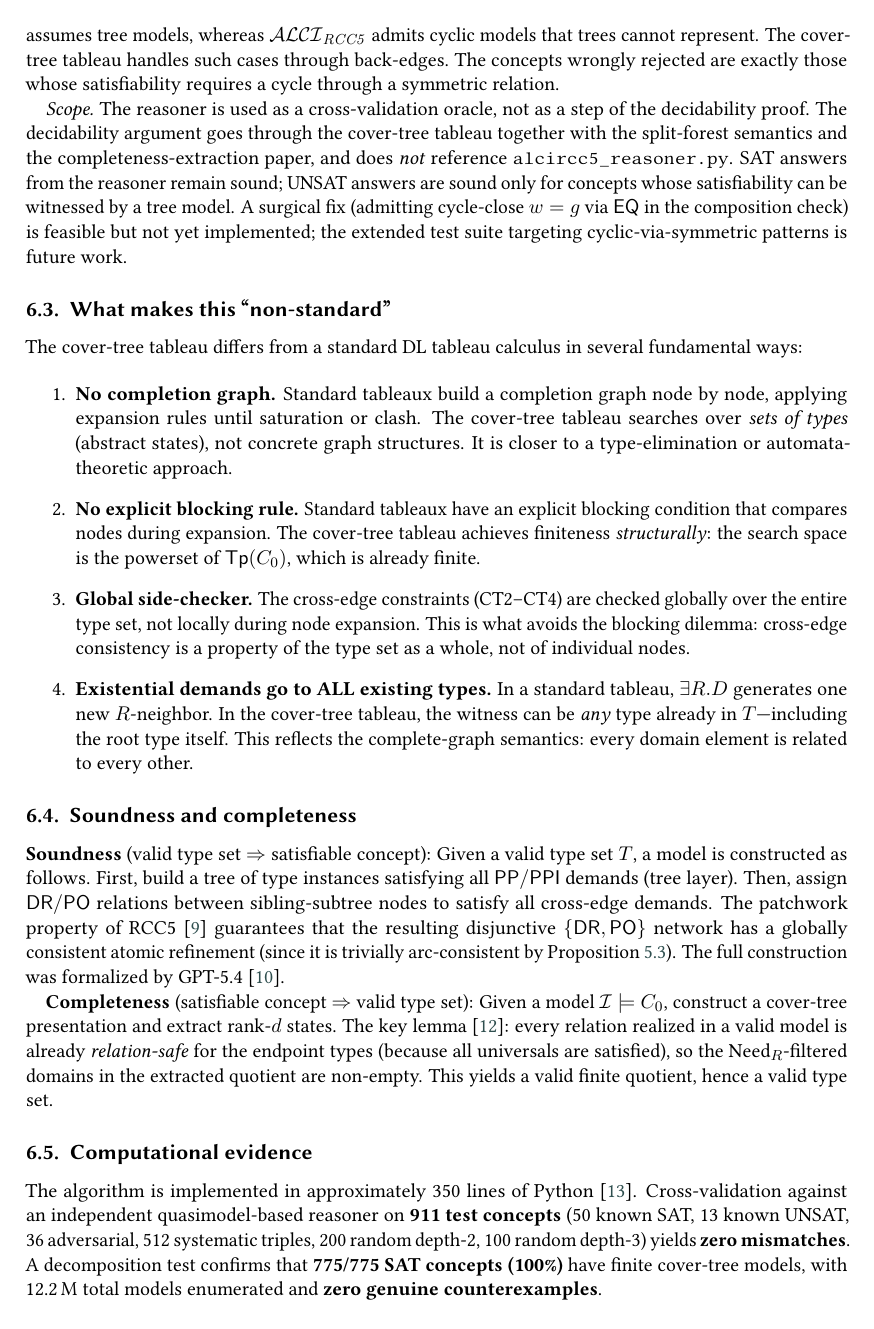
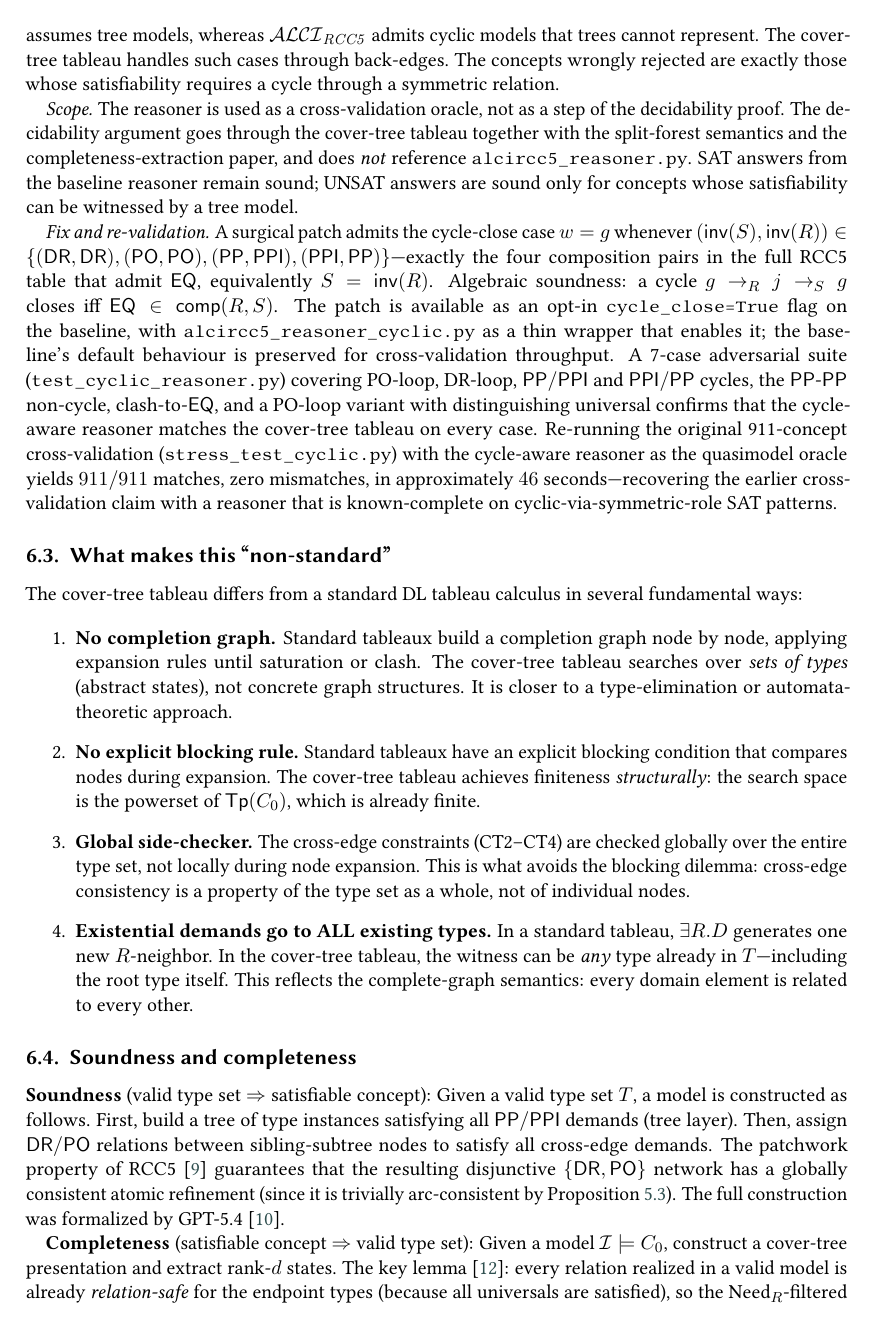
Before and after one commit to lambdamikel/alcircc5, a LaTeX document (papers/overview_ALCIRCC5.tex): page 9 of 12. The pictures show the PDF file papers/overview_ALCIRCC5.pdf that the author committed with the source.

Commit message:
Update Remark 6.5 to reflect implemented fix and refreshed 911-test result
The "feasible but not yet implemented" language was stale. The remark
now describes the surgical patch (cycle-close admitted for the four
EQ-admitting composition pairs DR,DR / PO,PO / PP,PPI / PPI,PP, equiv.
S = inv(R)), points at the opt-in cycle_close flag and the
alcircc5_reasoner_cyclic.py wrapper, and records the test results:
7/7 adversarial cases and 911/911 cross-validation matches against
the cover-tree tableau in ~46 seconds.

Co-Authored-By: Claude Opus 4.7 <noreply@anthropic.com>

```diff
--- a/papers/overview_ALCIRCC5.tex
+++ b/papers/overview_ALCIRCC5.tex
@@ -820,9 +820,19 @@ not as a step of the decidability proof. The decidability
 argument goes through the cover-tree tableau together with the
 split-forest semantics and the completeness-extraction paper,
 and does \emph{not} reference \texttt{alcircc5\_reasoner.py}.
-SAT answers from the reasoner remain sound; UNSAT answers are
-sound only for concepts whose satisfiability can be witnessed by
-a tree model. A surgical fix (admitting cycle-close $w = g$ via
-$\EQ$ in the composition check) is feasible but not yet
-implemented; the extended test suite targeting cyclic-via-symmetric
-patterns is future work.
+SAT answers from the baseline reasoner remain sound; UNSAT
+answers are sound only for concepts whose satisfiability can be
+witnessed by a tree model.
+
+\emph{Fix and re-validation.} A surgical patch admits the
+cycle-close case $w = g$ whenever
+$(\inv(S), \inv(R)) \in \{(\DR,\DR), (\PO,\PO), (\PP,\PPI),
+(\PPI,\PP)\}$---exactly the four composition pairs in the full
+RCC5 table that admit $\EQ$, equivalently $S = \inv(R)$. Algebraic
+soundness: a cycle $g \to_R j \to_S g$ closes iff $\EQ \in
+\comp(R, S)$. The patch is available as an opt-in
+\texttt{cycle\_close=True} flag on the baseline, with
+\texttt{alcircc5\_reasoner\_cyclic.py} as a thin wrapper that
+enables it; the baseline's default behaviour is preserved for
+cross-validation throughput. A 7-case adversarial suite
+(\texttt{test\_cyclic\_reasoner.py}) covering PO-loop, DR-loop,
@@ -829,3 +844,8 @@ patterns is future work.
+(\texttt{stress\_test\_cyclic.py}) with the cycle-aware reasoner
+as the quasimodel oracle yields $911/911$ matches, zero
+mismatches, in approximately $46$ seconds---recovering the
+earlier cross-validation claim with a reasoner that is
+known-complete on cyclic-via-symmetric-role SAT patterns.
 \end{remark}
 
 \subsection{What makes this ``non-standard''}
```
Also changed, not shown: papers/overview_ALCIRCC5.pdf, papers/overview_ALCIRCC5.tex (5 more changed lines).
